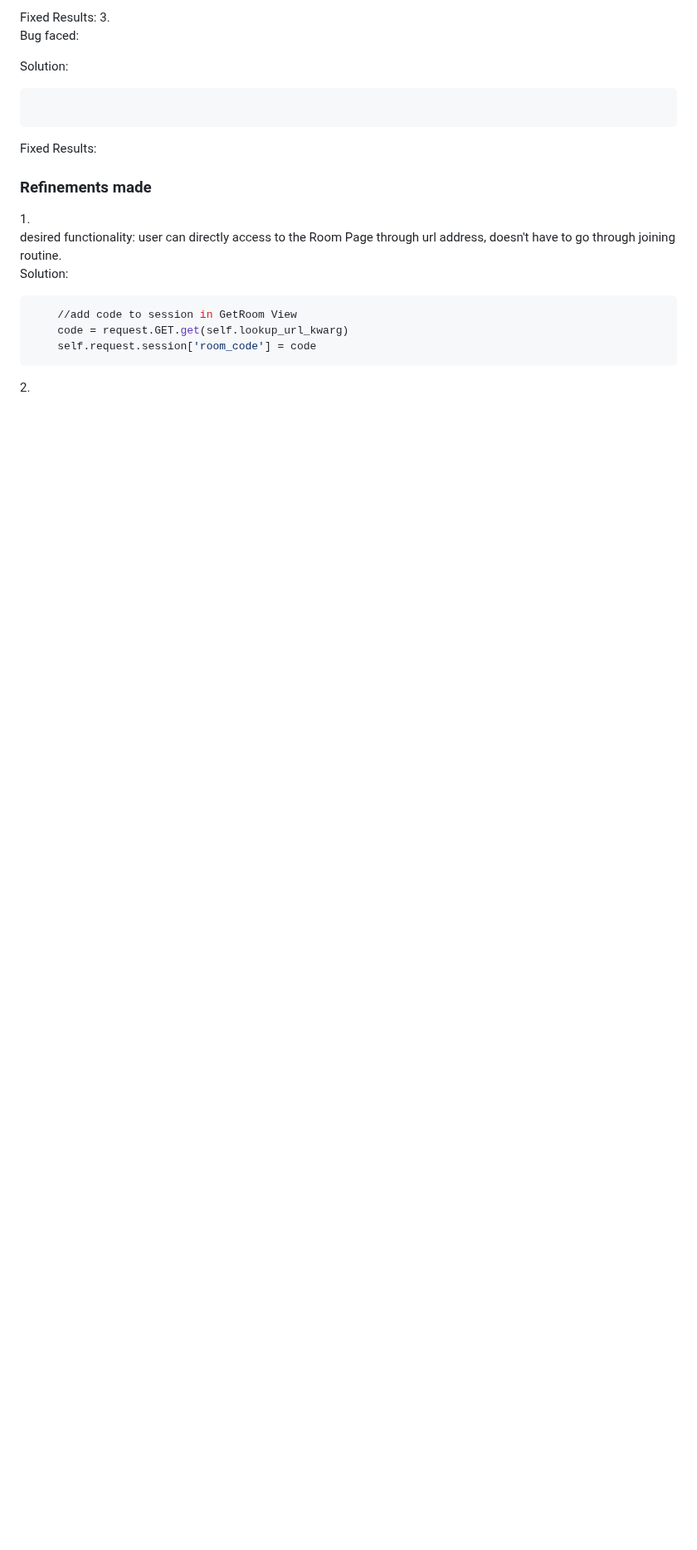
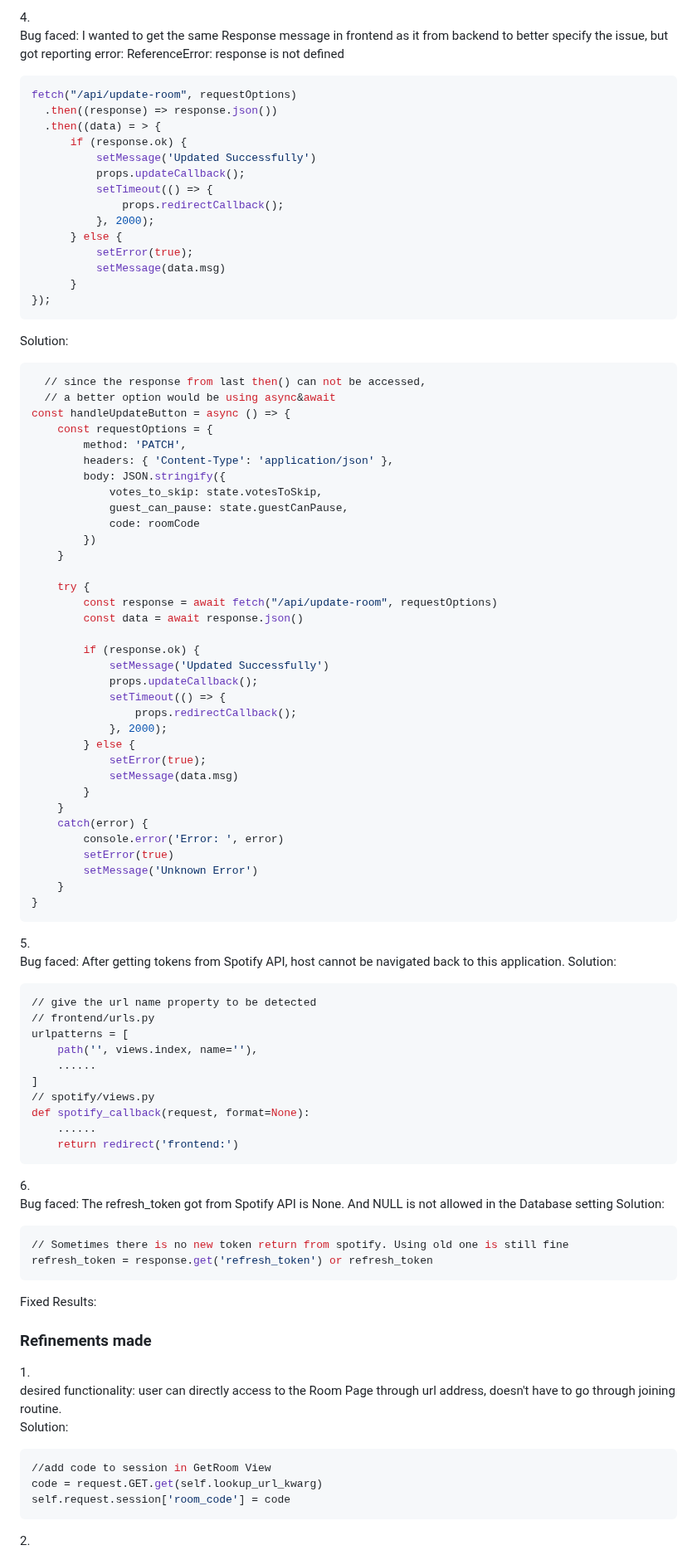
Before and after one commit to SiMinus/Interactive_music-playing_zone, a Markdown page: README.md, the part around one of its changes. Shown at 83% size. Drawn GitHub-style; blank space fills up the shorter version.

````diff
--- a/README.md
+++ b/README.md
@@ -174,12 +173,84 @@ Solution:
 ```
-Fixed Results:
-3.<br>
-Bug faced:
-
+4.<br>
+Bug faced: I wanted to get the same Response message in frontend as it from backend to better specify the issue, but got reporting error: ReferenceError: response is not defined
+```bash
+fetch("/api/update-room", requestOptions)
+  .then((response) => response.json())
+  .then((data) = > {
+      if (response.ok) {
+          setMessage('Updated Successfully')
+          props.updateCallback();
+          setTimeout(() => {
+              props.redirectCallback();
+          }, 2000);
+      } else {
+          setError(true);
+          setMessage(data.msg)
+      }
+});
+```
 Solution:
 
 ```bash
+  // since the response from last then() can not be accessed,
+  // a better option would be using async&await
+const handleUpdateButton = async () => {
+    const requestOptions = {
+        method: 'PATCH',
+        headers: { 'Content-Type': 'application/json' },
+        body: JSON.stringify({
+            votes_to_skip: state.votesToSkip,
+            guest_can_pause: state.guestCanPause,
+            code: roomCode
+        })
+    }
 
+    try {
+        const response = await fetch("/api/update-room", requestOptions)
+        const data = await response.json()
+
+        if (response.ok) {
+            setMessage('Updated Successfully')
+            props.updateCallback();
+            setTimeout(() => {
+                props.redirectCallback();
+            }, 2000);
+        } else {
+            setError(true);
+            setMessage(data.msg)
+        }
+    }
+    catch(error) {
+        console.error('Error: ', error)
+        setError(true)
+        setMessage('Unknown Error')
+    }
+}
+```
+
+5.<br>
+Bug faced: After getting tokens from Spotify API, host cannot be navigated back to this application.
+Solution:
+
+```bash
+// give the url name property to be detected
+// frontend/urls.py
+urlpatterns = [
+    path('', views.index, name=''),
+    ......
+]
+// spotify/views.py
+def spotify_callback(request, format=None):
+    ......
+    return redirect('frontend:')
+```
+6.<br>
+Bug faced: The refresh_token got from Spotify API is None. And NULL is not allowed in the Database setting
+Solution:
+
+```bash
+// Sometimes there is no new token return from spotify. Using old one is still fine
+refresh_token = response.get('refresh_token') or refresh_token
 ```
 Fixed Results:
 ### Refinements made
@@ -187,8 +258,8 @@ Fixed Results:
 desired functionality: user can directly access to the Room Page through url address, doesn't have to go through joining routine.<br>
 Solution:
 ```bash
-    //add code to session in GetRoom View
-    code = request.GET.get(self.lookup_url_kwarg)
-    self.request.session['room_code'] = code
+//add code to session in GetRoom View
+code = request.GET.get(self.lookup_url_kwarg)
+self.request.session['room_code'] = code
 ```
 2.<br>
````
Also changed, not shown: other parts of README.md (+127 -59 lines).
